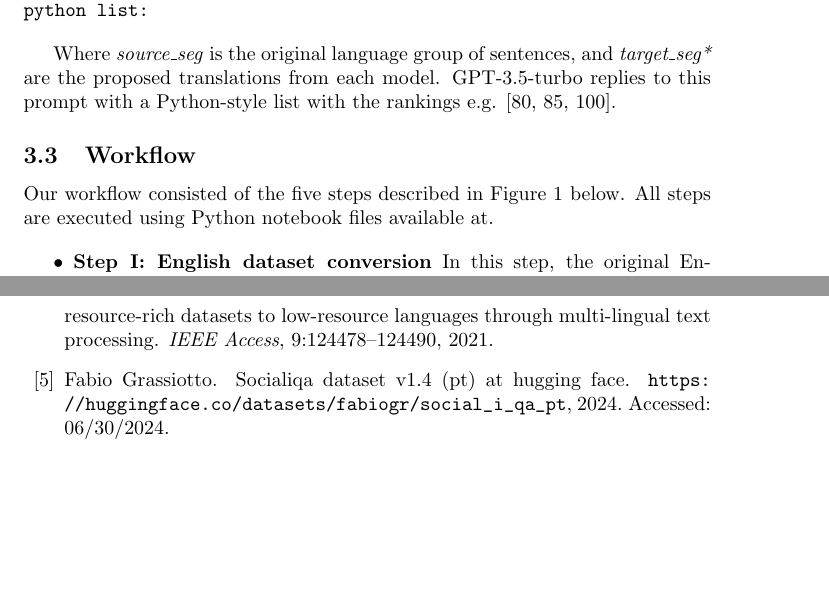
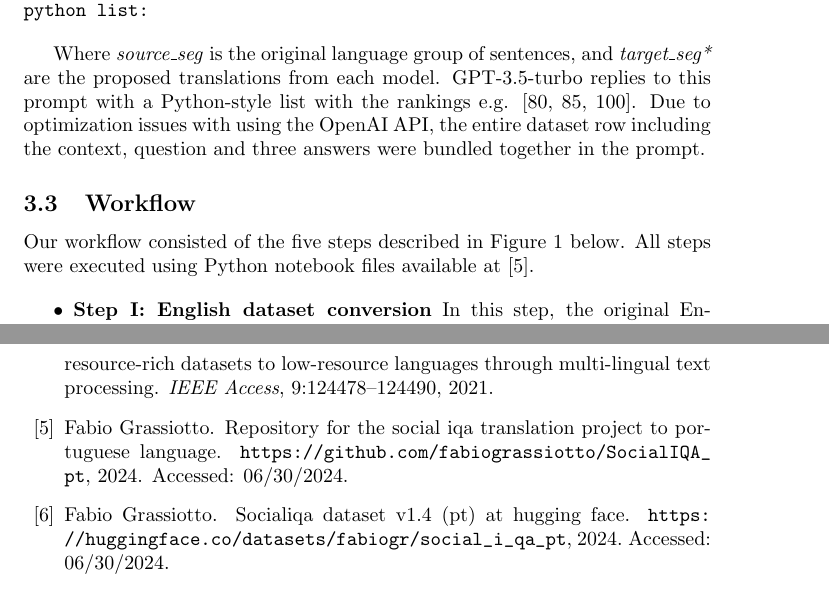
Before and after one commit to fabiograssiotto/IA024, a LaTeX paper (Report/socialiqa_pt.tex): two parts of pages 5 and 9 of 9, joined at a grey line, cut so that both start at the same text, the shorter picture padded with empty space. Compiled offline with pdfLaTeX.

```diff
--- a/Report/main.tex
+++ b/Report/socialiqa_pt.tex
@@ -169,12 +169,14 @@
 Where \emph{source\_seg} is the original language group of sentences, and
 \emph{target\_seg*} are the proposed translations from each model. GPT-3.5-turbo
 replies to this prompt with a Python-style list with the rankings e.g. [80, 85,
-100].
+100]. Due to optimization issues with using the OpenAI API, the entire dataset
+row including the context, question and three answers were bundled together in
+the prompt.
 
 \subsection{Workflow}
 Our workflow consisted of the five steps described in Figure
-\ref{fig:diagram} below. All steps are executed using Python notebook files
-available at.
+\ref{fig:diagram} below. All steps were executed using Python notebook files
+available at \cite{socialiqa_pt_impl}.
 
 \begin{itemize}
     \item \textbf{Step I: English dataset conversion} In this step, the original
@@ -275,6 +277,6 @@
 extremely valid for improving the quality of the translation results.
 
 \bibliographystyle{plain}
-\bibliography{main.bib}
+\bibliography{socialiqa_pt.bib}
 
 \end{document}
```
Also changed, not shown: Report/socialiqa_pt.bib (renamed from Report/main.bib, +8 -0 lines), Report/main.pdf (deleted), Report/socialiqa_pt.pdf (added).
